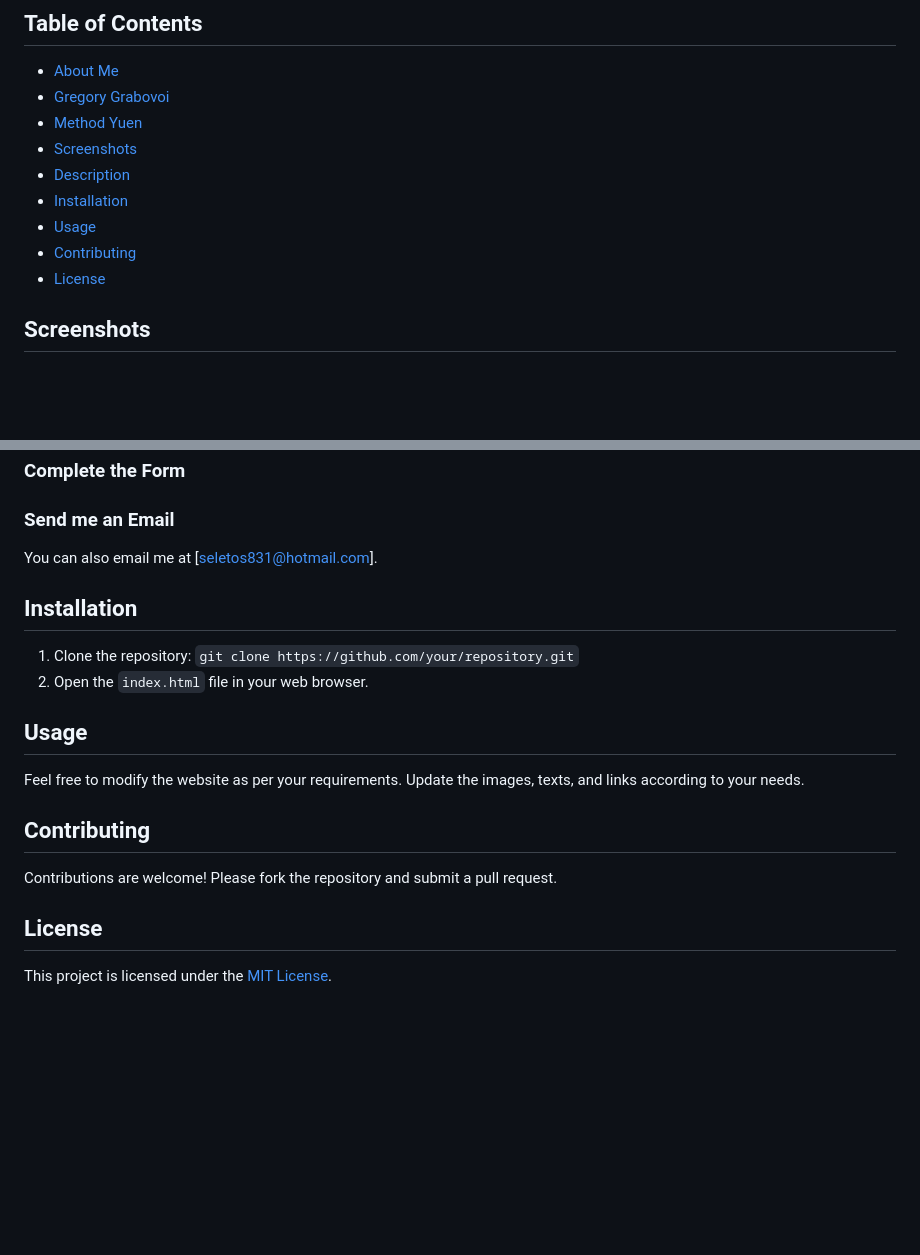
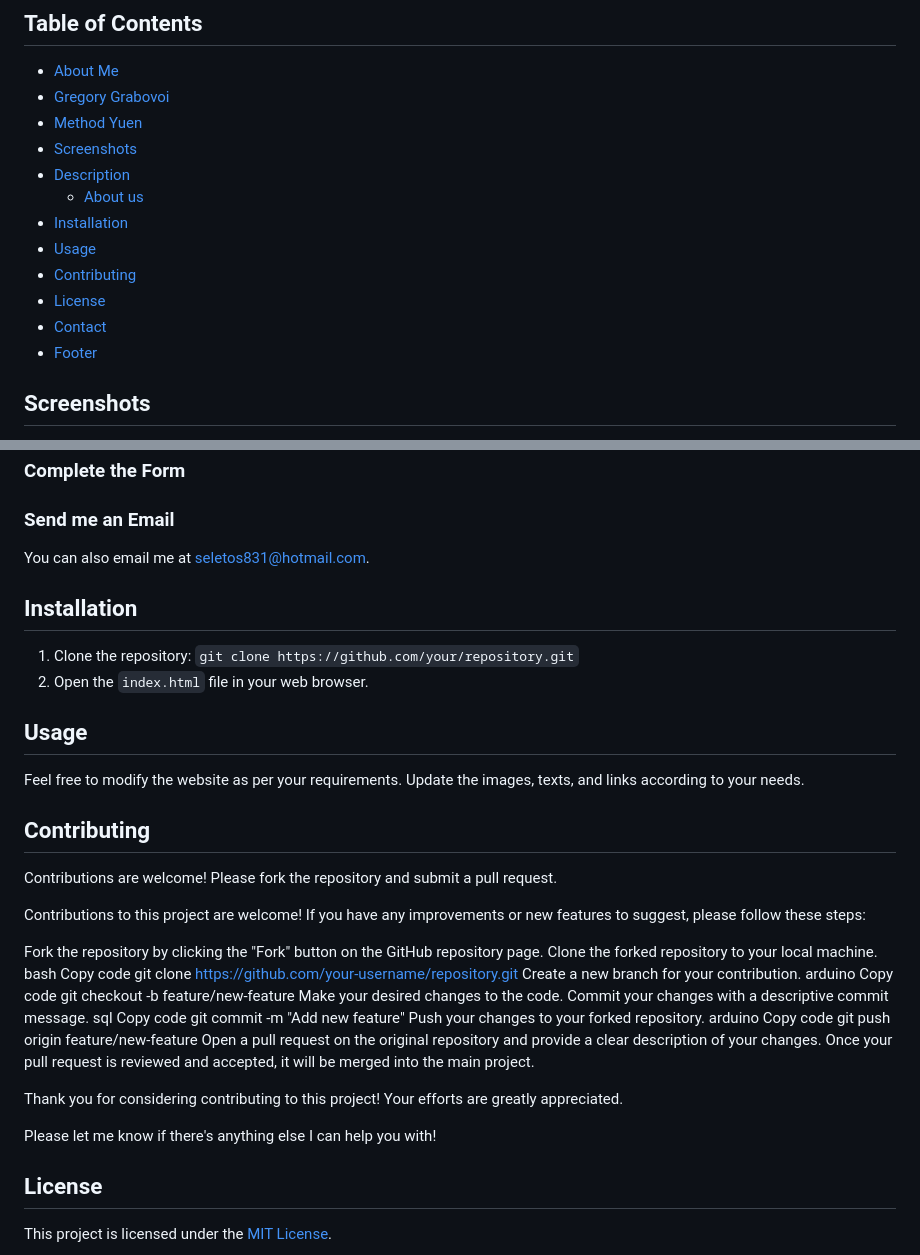
Before and after one commit to leslylopez43/leslylopez43.github.io, a Markdown page: README.md, 2 parts joined by grey strips. Drawn GitHub-style; blank space fills up the shorter version.

Commit message:
cuntribuiting update

```diff
--- a/README.md
+++ b/README.md
@@ -12,10 +12,13 @@ This is a simple Bootstrap 5 website template. showcasing the Elena Method of He
 - [Method Yuen](#method-yuen)
 - [Screenshots](#screenshots)
 - [Description](#description)
+  - [About us](#about-us)
 - [Installation](#installation)
 - [Usage](#usage)
 - [Contributing](#contributing)
 - [License](#license)
+- [Contact](#contact)
+- [Footer](#footer)
 
 ## Screenshots
 
@@ -129,8 +132,7 @@ Elena Alzate London Metodos De Sanacion @elenaalzatelondonmetodosde4258
 
 ### Send me an Email
 
-You can also email me at [seletos831@hotmail.com].
-
+You can also email me at [seletos831@hotmail.com](mailto:seletos831@hotmail.com).
 
 ## Installation
 
@@ -144,6 +146,33 @@ Feel free to modify the website as per your requirements. Update the images, tex
 ## Contributing
 
 Contributions are welcome! Please fork the repository and submit a pull request.
+
+Contributions to this project are welcome! If you have any improvements or new features to suggest, please follow these steps:
+
+Fork the repository by clicking the "Fork" button on the GitHub repository page.
+Clone the forked repository to your local machine.
+bash
+Copy code
+git clone https://github.com/your-username/repository.git
+Create a new branch for your contribution.
+arduino
+Copy code
+git checkout -b feature/new-feature
+Make your desired changes to the code.
+Commit your changes with a descriptive commit message.
+sql
+Copy code
+git commit -m "Add new feature"
+Push your changes to your forked repository.
+arduino
+Copy code
+git push origin feature/new-feature
+Open a pull request on the original repository and provide a clear description of your changes.
+Once your pull request is reviewed and accepted, it will be merged into the main project.
+
+Thank you for considering contributing to this project! Your efforts are greatly appreciated.
+
+Please let me know if there's anything else I can help you with!
 
 ## License
 
```
